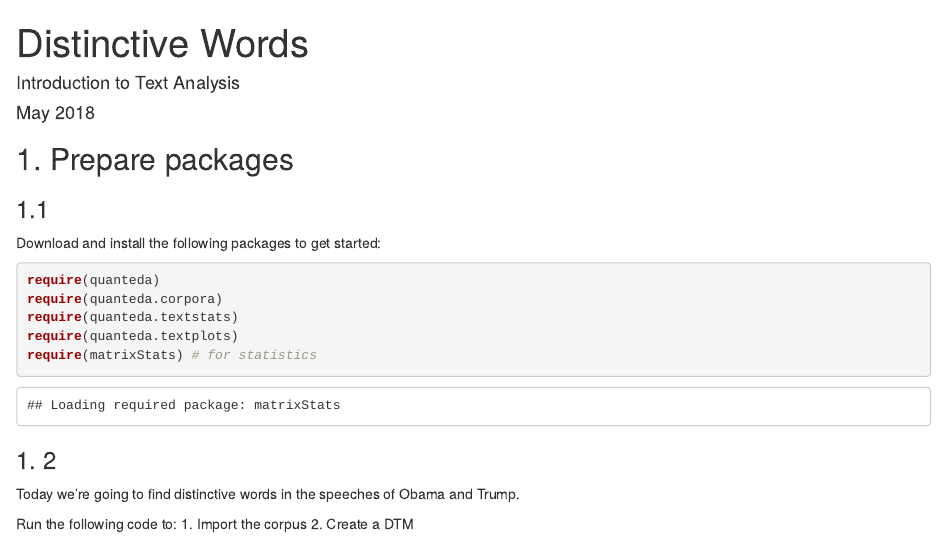
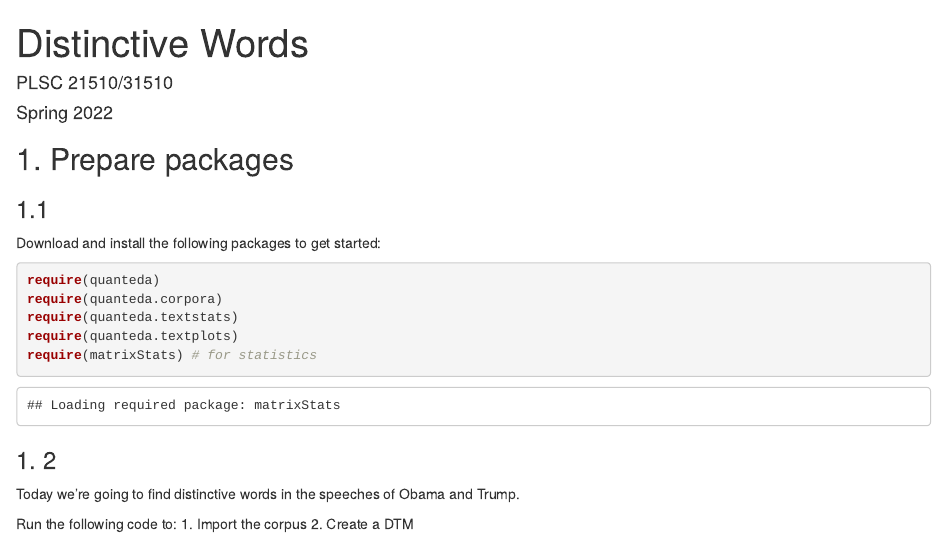
Before and after one commit to rochelleterman/TAD-S22, an R Markdown document (5_Supervised-1/4_Distinctive_Code.Rmd): the page in a window 1100 px wide, from its top. Rendered offline with R 4.5, knitr and Pandoc, with nearby package versions; some code elsewhere in the file could not run offline; common packages that the code uses without loading them are loaded.

Commit message:
updating YAML

```diff
--- a/5_Supervised-1/4_Distinctive_Code.Rmd
+++ b/5_Supervised-1/4_Distinctive_Code.Rmd
@@ -1,7 +1,7 @@
 ---
 title: "Distinctive Words"
-author: "Introduction to Text Analysis"
-date: "May 2018"
+author: "PLSC 21510/31510"
+date: "Spring 2022"
 output: html_document
 ---
 
```
